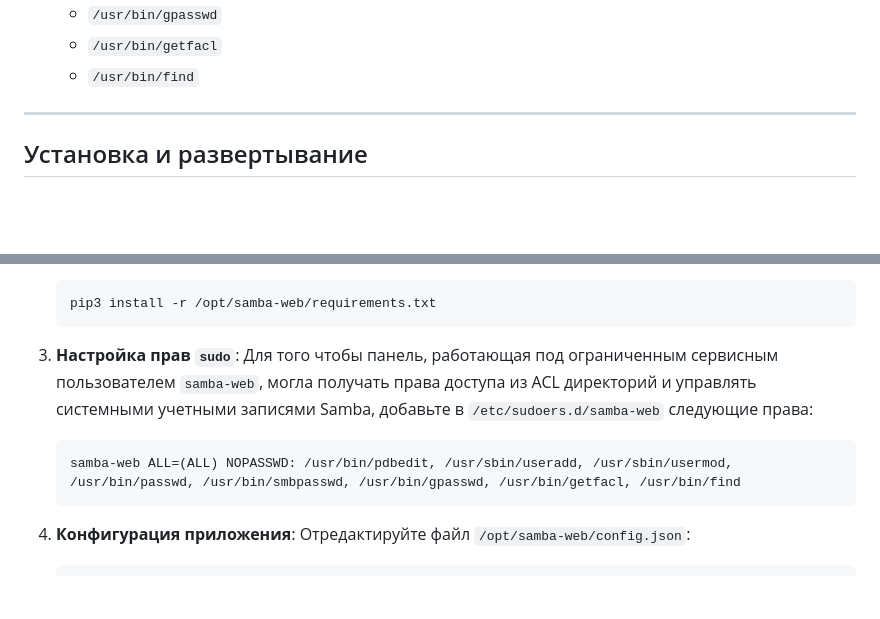
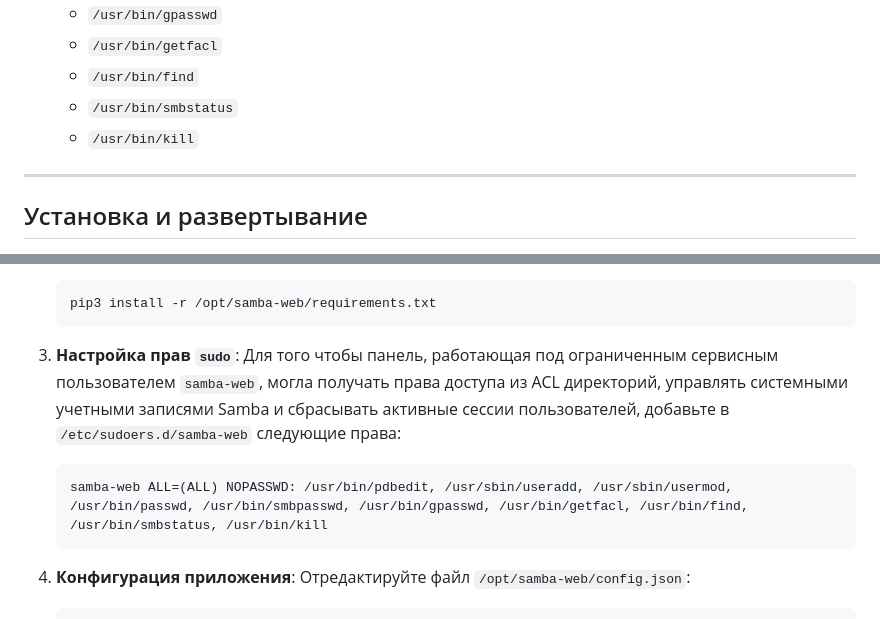
Before and after one commit to Ttolyanich/samba-web, a Markdown page: README.md, 2 parts joined by grey strips. Rendered like a GitHub page; blank space fills up the shorter version.

Commit message:
Update README.md with sudoers requirements for smbstatus and kill

````diff
--- a/README.md
+++ b/README.md
@@ -76,6 +76,8 @@
   - `/usr/bin/gpasswd`
   - `/usr/bin/getfacl`
   - `/usr/bin/find`
+  - `/usr/bin/smbstatus`
+  - `/usr/bin/kill`
 
 ---
 
@@ -102,9 +104,9 @@
    ```
 
 3. **Настройка прав `sudo`**:
-   Для того чтобы панель, работающая под ограниченным сервисным пользователем `samba-web`, могла получать права доступа из ACL директорий и управлять системными учетными записями Samba, добавьте в `/etc/sudoers.d/samba-web` следующие права:
+   Для того чтобы панель, работающая под ограниченным сервисным пользователем `samba-web`, могла получать права доступа из ACL директорий, управлять системными учетными записями Samba и сбрасывать активные сессии пользователей, добавьте в `/etc/sudoers.d/samba-web` следующие права:
    ```text
-   samba-web ALL=(ALL) NOPASSWD: /usr/bin/pdbedit, /usr/sbin/useradd, /usr/sbin/usermod, /usr/bin/passwd, /usr/bin/smbpasswd, /usr/bin/gpasswd, /usr/bin/getfacl, /usr/bin/find
+   samba-web ALL=(ALL) NOPASSWD: /usr/bin/pdbedit, /usr/sbin/useradd, /usr/sbin/usermod, /usr/bin/passwd, /usr/bin/smbpasswd, /usr/bin/gpasswd, /usr/bin/getfacl, /usr/bin/find, /usr/bin/smbstatus, /usr/bin/kill
    ```
 
 4. **Конфигурация приложения**:
````
